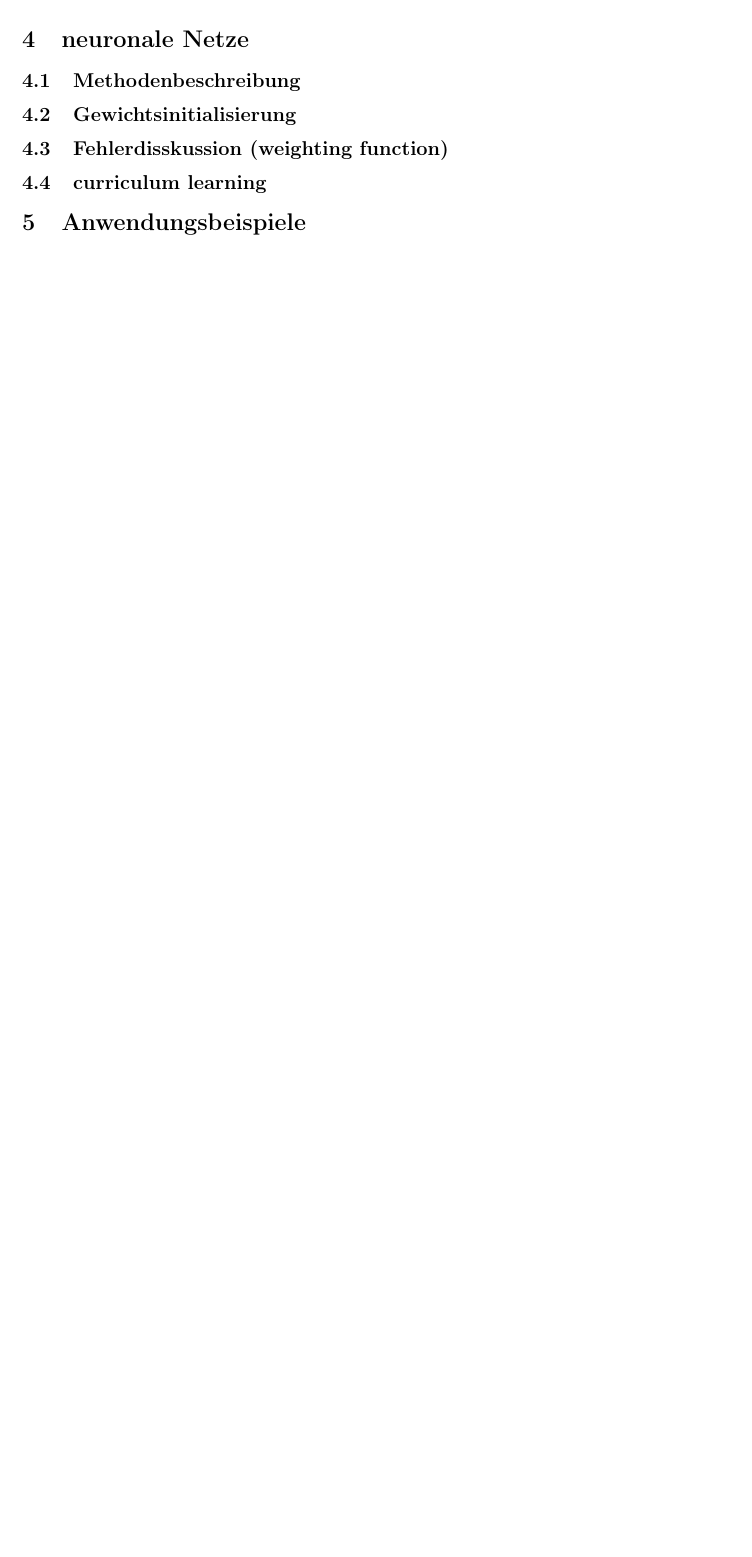
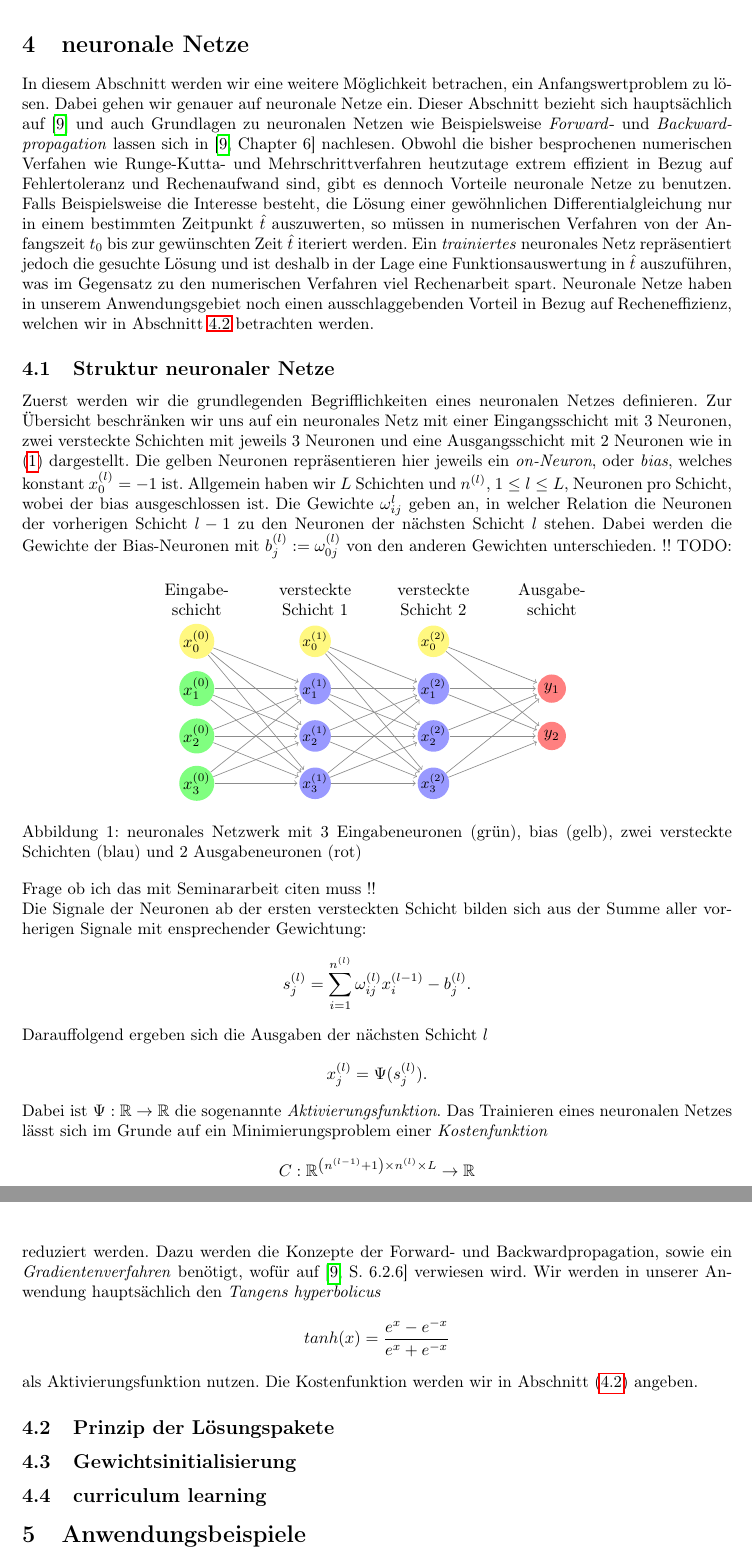
Before and after one commit to AlexandroJedaidi/BachelorLatex, a LaTeX paper (main.tex, which reads sections/MachineLearning.tex): part of page 22 of 24 before the commit and two parts of pages 22 and 23 of 25 after it, the two joined at a grey line, cut so that both start at the same text, the shorter picture padded with empty space. Compiled offline with pdfLaTeX.

Commit message:
started machine learning section

```diff
--- a/main.tex
+++ b/main.tex
@@ -31,6 +31,7 @@
 \usepackage{amsmath}
 \usepackage{tabularx}
 \usepackage{breqn}
+\usepackage{neuralnetwork}
 
 \pagestyle{scrheadings}                  % Kopfzeilen nach scr-Standard
 \usetikzlibrary{automata}                % Tikz-Library zum Zeichnen von Automaten
@@ -85,11 +86,7 @@
 
     \subfile{sections/numerik.tex}
 
-    \section{neuronale Netze}
-    \subsection{Methodenbeschreibung}
-    \subsection{Gewichtsinitialisierung}
-    \subsection{Fehlerdisskussion (weighting function)}
-    \subsection{curriculum learning}
+    \subfile{sections/MachineLearning.tex}
 
     \section{Anwendungsbeispiele}
 
--- /dev/null
+++ b/sections/MachineLearning.tex
@@ -0,0 +1,77 @@
+\section{neuronale Netze}
+In diesem Abschnitt werden wir eine weitere Möglichkeit betrachen, ein Anfangswertproblem zu lösen.
+Dabei gehen wir genauer auf neuronale Netze ein. Dieser Abschnitt bezieht sich hauptsächlich auf
+\cite{ovidiucalinDeepLearningArchitectures} und auch Grundlagen zu neuronalen Netzen wie Beispielsweise
+\textit{Forward}- und \textit{Backwardpropagation} lassen sich in \cite[Chapter 6]{ovidiucalinDeepLearningArchitectures}
+nachlesen. Obwohl die bisher besprochenen numerischen Verfahen wie Runge-Kutta- und Mehrschrittverfahren heutzutage
+extrem effizient in Bezug auf Fehlertoleranz und Rechenaufwand sind, gibt es dennoch Vorteile neuronale Netze zu
+benutzen. Falls Beispielsweise die Interesse besteht, die Lösung einer gewöhnlichen Differentialgleichung nur in einem
+bestimmten Zeitpunkt $\hat{t}$ auszuwerten, so müssen in numerischen Verfahren von der Anfangszeit $t_0$ bis zur
+gewünschten Zeit $\hat{t}$ iteriert werden. Ein \textit{trainiertes} neuronales Netz repräsentiert jedoch die gesuchte
+Lösung und ist deshalb in der Lage eine Funktionsauswertung in $\hat{t}$ auszuführen, was im Gegensatz zu den
+numerischen Verfahren viel Rechenarbeit spart. Neuronale Netze haben in unserem Anwendungsgebiet noch einen
+ausschlaggebenden Vorteil in Bezug auf Recheneffizienz, welchen wir in Abschnitt \ref{subsec:lsgpakete} betrachten
+werden.
+
+\subsection{Struktur neuronaler Netze}
+\label{subsec:struktur-eines-neuronalen-netzes}
+Zuerst werden wir die grundlegenden Begrifflichkeiten eines neuronalen Netzes definieren. Zur Übersicht beschränken
+wir uns auf ein neuronales Netz mit einer Eingangsschicht mit $3$ Neuronen, zwei versteckte Schichten mit jeweils
+3 Neuronen und eine Ausgangsschicht mit 2 Neuronen wie in \eqref{neuralNetexample} dargestellt. Die gelben Neuronen
+repräsentieren hier jeweils ein \textit{on-Neuron}, oder \textit{bias}, welches konstant $x_0^{(l)} = -1$ ist. Allgemein
+haben wir $L$ Schichten und $n^{(l)}$, $1\leq l \leq L$, Neuronen pro Schicht, wobei der bias ausgeschlossen ist.
+Die Gewichte $\omega_{ij}^{l}$ geben an, in welcher Relation die Neuronen der vorherigen Schicht $l-1$ zu den Neuronen der
+nächsten Schicht $l$ stehen. Dabei werden die Gewichte der Bias-Neuronen mit $b_j^{(l)}:= \omega_{0j}^{(l)}$ von den
+anderen Gewichten unterschieden.
+\begin{figure}[htp]
+    \centering
+    \begin{neuralnetwork}[height=4]
+        \newcommand{\x}[2]{$x^{(0)}_#2$}
+        \newcommand{\y}[2]{$y_#2$}
+        \newcommand{\hfirst}[2]{\small $x^{(1)}_#2$}
+        \newcommand{\hsecond}[2]{\small $x^{(2)}_#2$}
+        \inputlayer[count=3, bias=true, title=Eingabe-\\schicht, text=\x]
+        \hiddenlayer[count=3, bias=true, title=versteckte\\Schicht 1, text=\hfirst]
+        \linklayers
+        \hiddenlayer[count=3, bias=true, title=versteckte\\Schicht 2, text=\hsecond]
+        \linklayers
+        \outputlayer[count=2, title=Ausgabe-\\schicht, text=\y] \linklayers
+    \end{neuralnetwork}
+    \caption{neuronales Netzwerk mit 3 Eingabeneuronen (grün), bias (gelb), zwei versteckte Schichten
+        (blau) und 2 Ausgabeneuronen (rot)}
+    \label{neuralNetexample}
+\end{figure}
+!! TODO: Frage ob ich das mit Seminararbeit citen muss !!\\
+Die Signale der Neuronen ab der ersten versteckten Schicht bilden sich aus der Summe aller vorherigen
+Signale mit ensprechender Gewichtung:
+\[
+    s_j^{(l)} = \sum_{i=1}^{n^{(l)}} \omega_{ij}^{(l)} x_i^{(l-1)} - b_j^{(l)}.
+\]
+Darauffolgend ergeben sich die Ausgaben der nächsten Schicht $l$
+\[
+    x_j^{(l)}=\Psi(s_j^{(l)}).
+\]
+Dabei ist $\Psi: \mathbb{R} \rightarrow \mathbb{R}$ die sogenannte \textit{Aktivierungsfunktion}. Das Trainieren eines
+neuronalen Netzes lässt sich im Grunde auf ein Minimierungsproblem einer \textit{Kostenfunktion}
+\[
+    C: \mathbb{R}^{\left(n^{(l-1)} + 1\right) \times n^{(l)} \times L} \rightarrow \mathbb{R}
+\]
+reduziert werden. Dazu werden die Konzepte der Forward- und Backwardpropagation, sowie ein \textit{Gradientenverfahren}
+benötigt, wofür auf \cite[6.2.6]{ovidiucalinDeepLearningArchitectures} verwiesen wird. Wir werden in unserer Anwendung
+hauptsächlich den \textit{Tangens hyperbolicus}
+\[
+    tanh(x)=\frac{e^x - e^{-x}}{e^x + e^{-x}}
+\]
+als Aktivierungsfunktion nutzen. Die Kostenfunktion werden wir in Abschnitt \eqref{subsec:lsgpakete} angeben.
+
+\subsection{Prinzip der Lösungspakete}
+\label{subsec:lsgpakete}
+
+\subsection{Gewichtsinitialisierung}
+\label{subsec:gewichtsinitialisierung}
+
+
+
+
+\subsection{curriculum learning}
+\label{subsec:curriculum-learning}
```
Also changed, not shown: Bachelorarbeit.bib (+8 -0 lines), sections/numerik.tex (+5 -5 lines).
